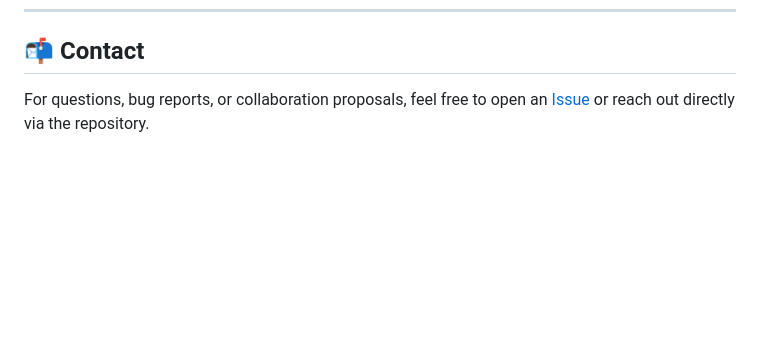
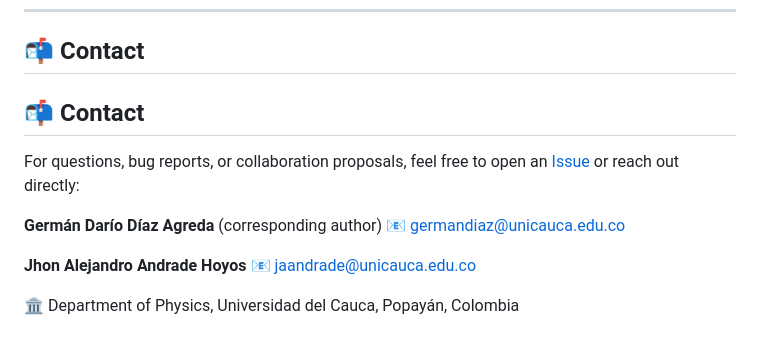
Before and after one commit to GermanDarDiaz/Quantum-Volunteer-s-Dilemma, a Markdown page: README.md, the part around the change. Rendered like a GitHub page; blank space fills up the shorter version.

```diff
--- a/README.md
+++ b/README.md
@@ -281,4 +281,14 @@ See the [`LICENSE`](./LICENSE) file for full terms.
 
 ## 📬 Contact
 
-For questions, bug reports, or collaboration proposals, feel free to open an [Issue](../../issues) or reach out directly via the repository.
+## 📬 Contact
+
+For questions, bug reports, or collaboration proposals, feel free to open an [Issue](https://github.com/GermanDarDiaz/Quantum-Volunteer-s-Dilemma/issues) or reach out directly:
+
+**Germán Darío Díaz Agreda** (corresponding author)
+📧 germandiaz@unicauca.edu.co
+
+**Jhon Alejandro Andrade Hoyos**
+📧 jaandrade@unicauca.edu.co
+
+🏛️ Department of Physics, Universidad del Cauca, Popayán, Colombia
```
